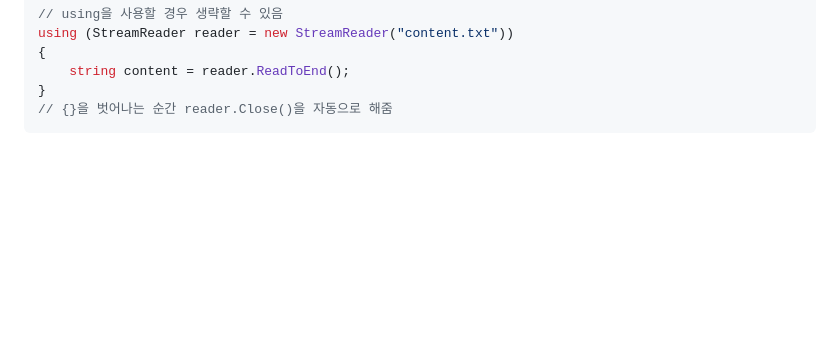
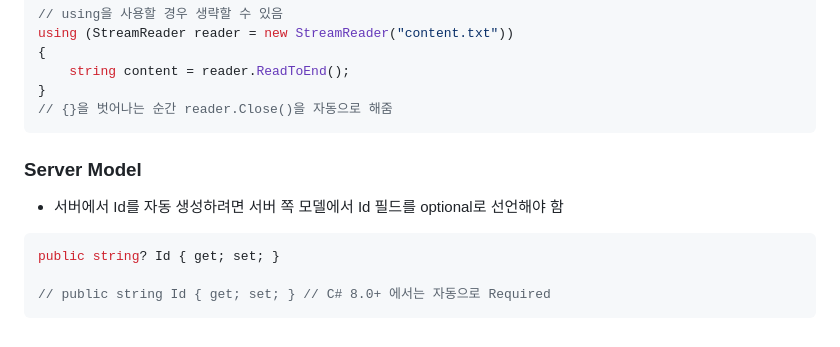
Before and after one commit to HJ0216/TIL, a Markdown page: C#.md, the part around the change. Rendered like a GitHub page; blank space fills up the shorter version.

Commit message:
📝Docs: C# 내용 추가
- Server Model

````diff
--- a/C#.md
+++ b/C#.md
@@ -1615,3 +1615,13 @@ using (StreamReader reader = new StreamReader("content.txt"))
 }
 // {}을 벗어나는 순간 reader.Close()을 자동으로 해줌
 ```
+
+
+
+### Server Model
+* 서버에서 Id를 자동 생성하려면 서버 쪽 모델에서 Id 필드를 optional로 선언해야 함
+```cs
+public string? Id { get; set; }
+
+// public string Id { get; set; } // C# 8.0+ 에서는 자동으로 Required
+```
````
